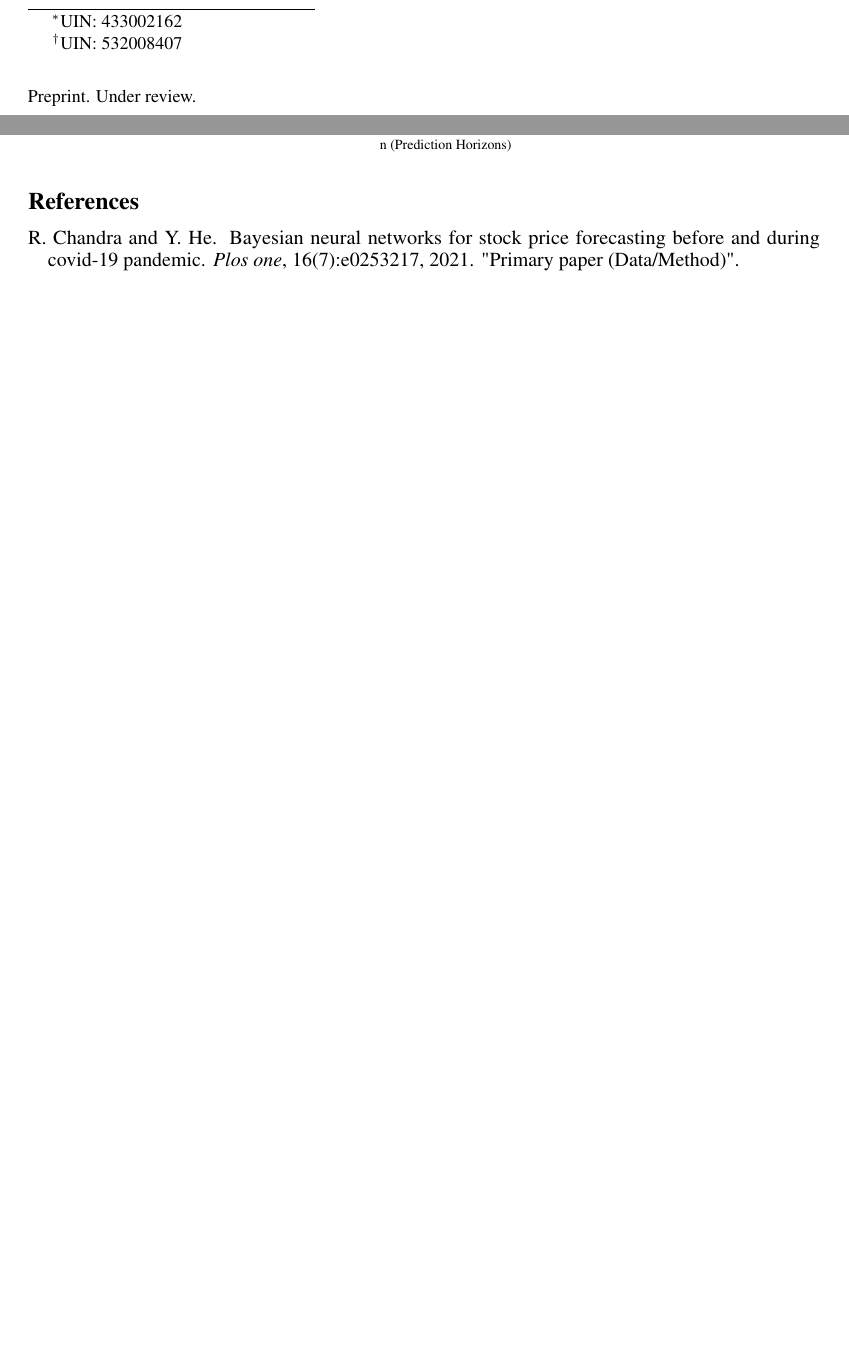
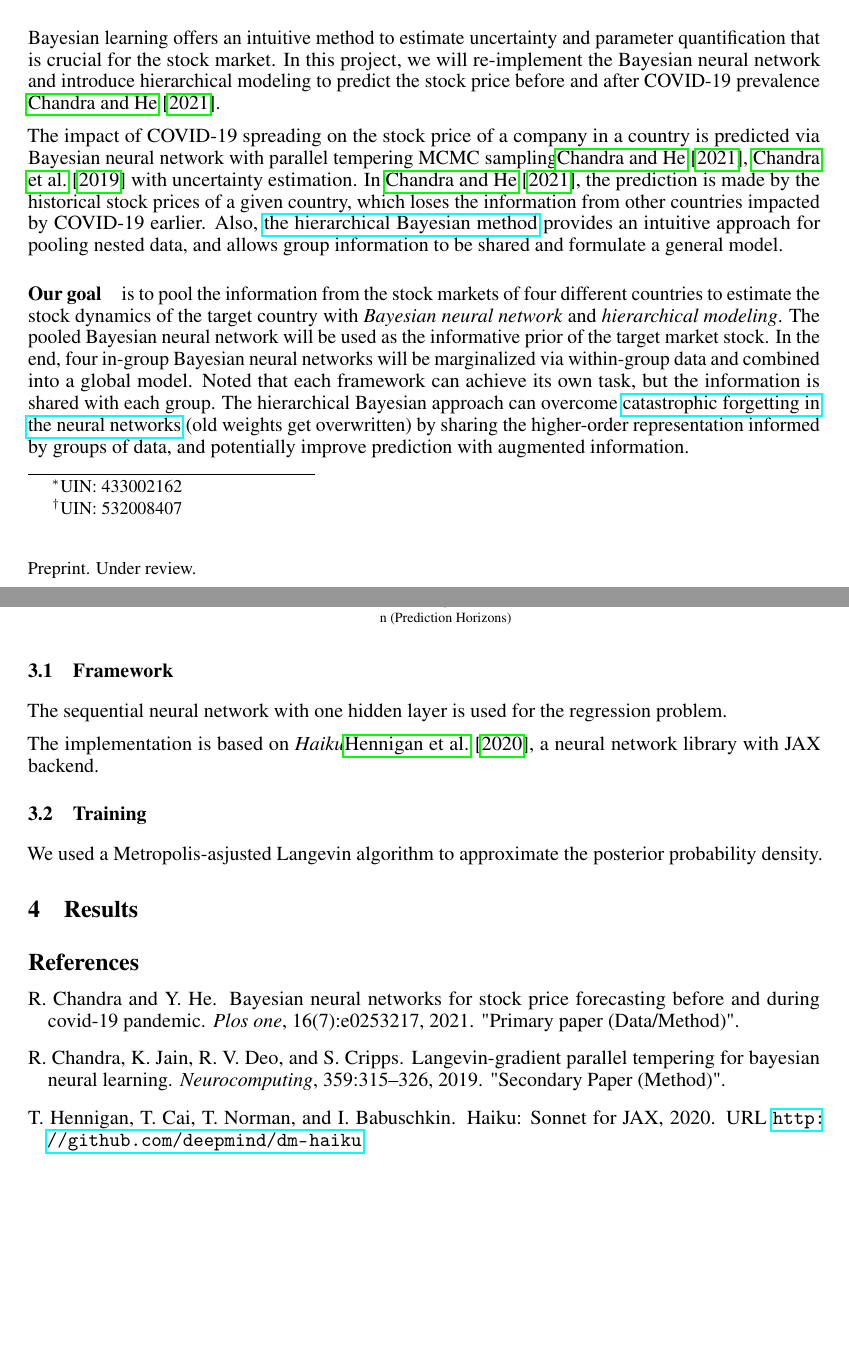
Before and after one commit to stevengogogo/ECEN649_FinalProject, a LaTeX paper (doc/checkpoint.tex): two parts of pages 1 and 2 of 2 before the commit and two parts of pages 1 and 2 of 3 after it, joined at a grey line, cut at the place of the change, the shorter picture padded with empty space. Compiled offline with pdfLaTeX.

Commit message:
Updates from Overleaf

```diff
--- a/doc/checkpoint.tex
+++ b/doc/checkpoint.tex
@@ -19,6 +19,29 @@ The randomness of stock market challenge investments to be reliable. Many of app
 \end{abstract}
 
 \section{Introduction}
+
+
+% Describe the goal of the project briefly, the data set, and the pattern recognition techniques to be used (e.g., data cleaning, data visualization/exploration, feature selection/extraction, classification/regression method, model selection, and error estimation).
+
+
+% Dataset Bayesian neural network
+% Things to write: Feedforward Neural Network with Parallel Tempering MCMC
+% Dataset : time-series
+
+Bayesian learning offers an intuitive method to estimate uncertainty and parameter quantification that is crucial for the stock market.  In this project, we will re-implement the Bayesian neural network and introduce hierarchical modeling to predict the stock price before and after COVID-19 prevalence \cite{chandra2021bayesian}.
+
+% With Bayesian learning first introduced to neural networks recently, it provides better model uncertainty quantification compared to classical neural networks.
+
+%Our goal is to combine the Bayesian neural network with different techniques such as autoregressive integrated moving average (ARIMA) \cite{Rathnayaka2015AHS}. Furthermore, to accelerate the overall prediction time, we can adopt the an automatic differential equation with delay DE.
+
+
+The impact of COVID-19 spreading on the stock price of a company in a country is predicted via Bayesian neural network with parallel tempering MCMC sampling\cite{chandra2021bayesian, chandra2019langevin} with uncertainty estimation. In \cite{chandra2021bayesian}, the prediction is made by the historical stock prices of a given country, which loses the information from other countries impacted by COVID-19 earlier. Also,
+\href{https://twiecki.io/blog/2018/08/13/hierarchical_bayesian_neural_network/}{the hierarchical Bayesian method} provides an intuitive approach for pooling nested data, and allows group information to be shared and formulate a general model.
+
+\paragraph{Our goal} is to pool the information from the stock markets of four different countries to estimate the stock dynamics of the target country with \textit{Bayesian neural network} and \textit{hierarchical modeling}. The pooled Bayesian neural network will be used as the informative prior of the target market stock. In the end, four in-group Bayesian neural networks will be marginalized via within-group data and combined into a global model. Noted that each framework can achieve its own task, but the information is shared with each group. The hierarchical Bayesian approach can overcome \href{https://www.pnas.org/doi/10.1073/pnas.1611835114#sec-3}{catastrophic forgetting in the neural networks} (old weights get overwritten) by sharing the higher-order representation informed by groups of data, and potentially improve prediction with augmented information.
+
+
+
 
 \section{Methods}
 
@@ -79,6 +102,21 @@ y_t =
 \end{figure}
 
 
+\subsection{Framework}
+
+The sequential neural network with one hidden layer is used for the regression problem.
+
+The implementation is based on \textit{Haiku}\cite{haiku2020github}, a neural network library with JAX backend.
+
+\subsection{Training}
+
+We used a Metropolis-asjusted Langevin algorithm to approximate the posterior probability density.
+
+
+
+\section{Results}
+
+
 
 \bibliography{ref}
 
```
Also changed, not shown: doc/ref.bib (+8 -0 lines).
